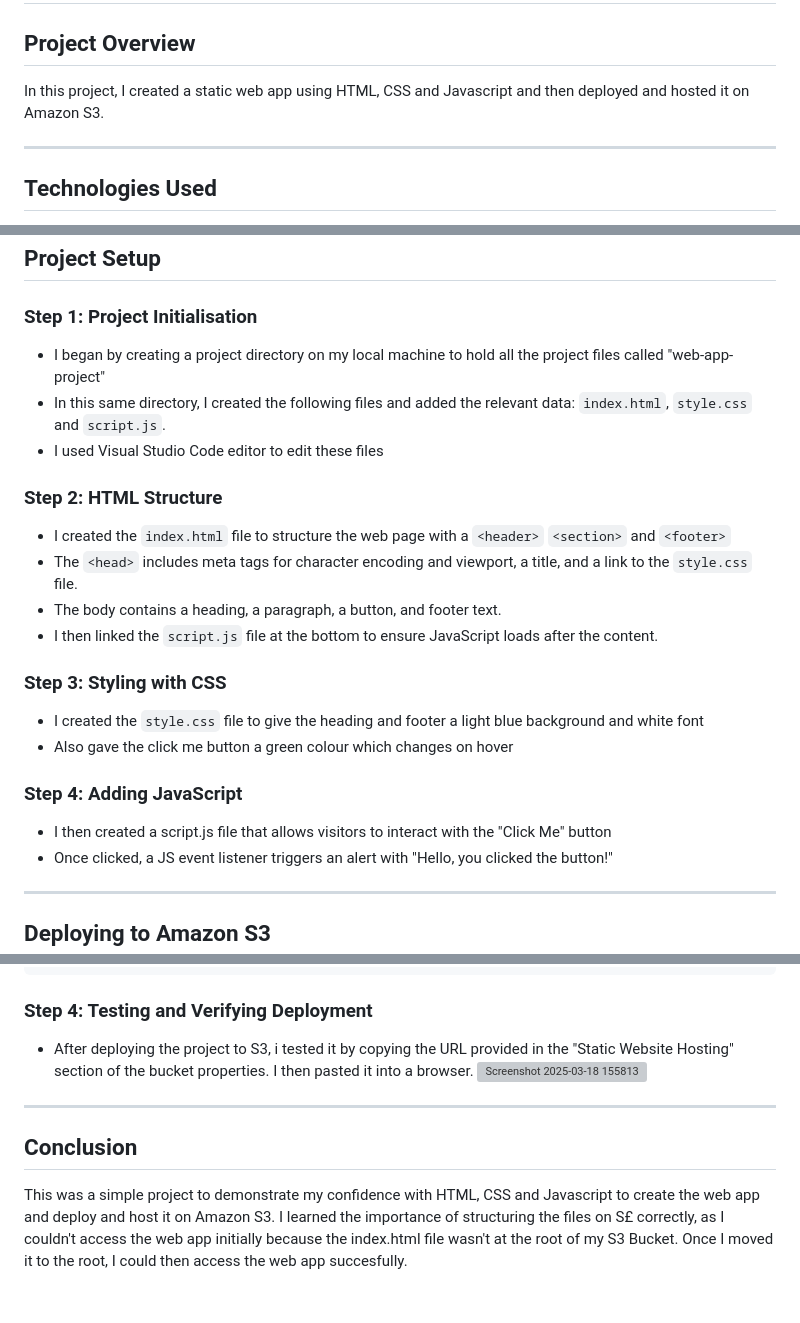
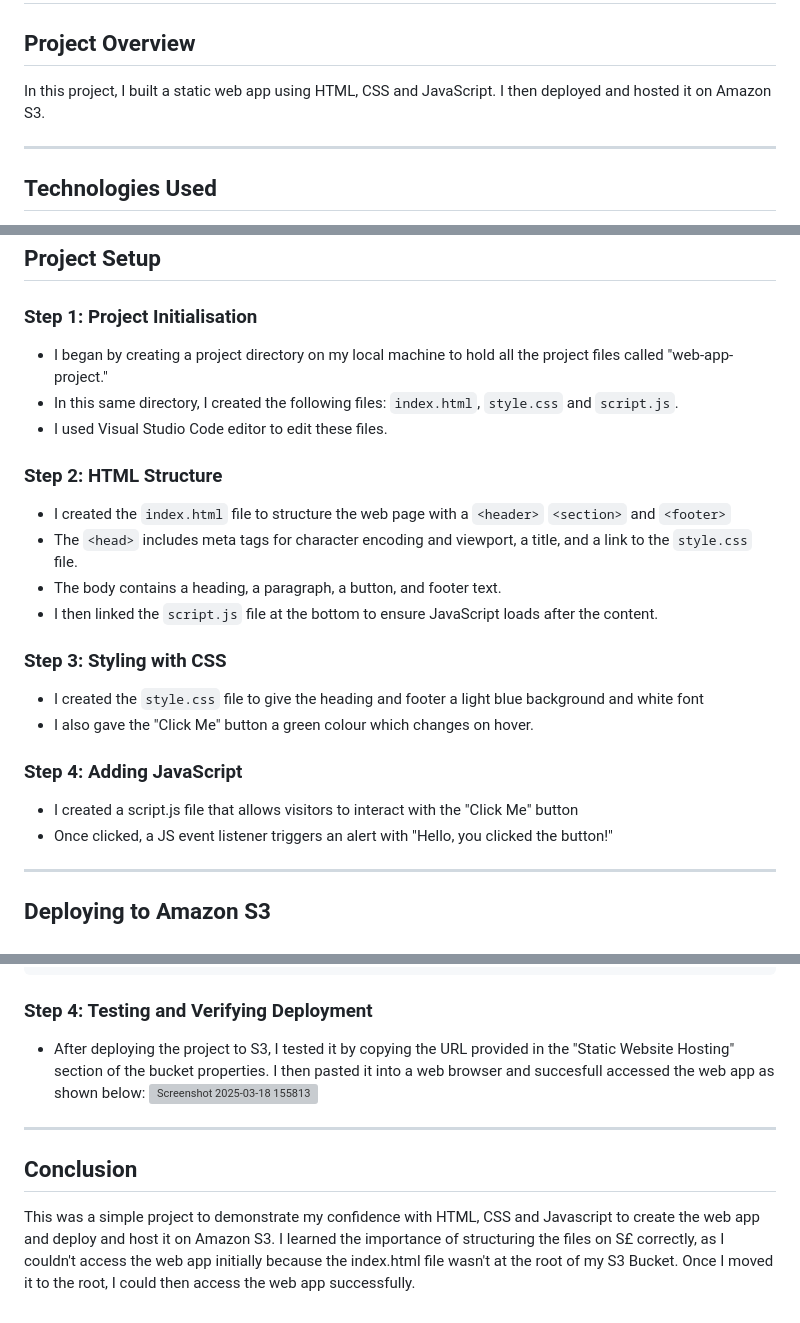
Before and after one commit to MrDamiAde/aws-static-web-project, a Markdown page: README.md, 3 parts joined by grey strips. Drawn GitHub-style; grey boxes are pictures that could not be loaded.

Commit message:
Update README.md
final draft

````diff
--- a/README.md
+++ b/README.md
@@ -2,7 +2,7 @@
 
 ## Project Overview
 
-In this project, I created a static web app using HTML, CSS and Javascript and then deployed and hosted it on Amazon S3.
+In this project, I built a static web app using HTML, CSS and JavaScript. I then deployed and hosted it on Amazon S3.
 
 ---
 
@@ -29,9 +29,9 @@ In this project, I created a static web app using HTML, CSS and Javascript and t
 
 ### Step 1: Project Initialisation
 
-- I began by creating a project directory on my local machine to hold all the project files called "web-app-project"
-- In this same directory, I created the following files and added the relevant data: ```index.html```, ```style.css``` and ```script.js```.
-- I used Visual Studio Code editor to edit these files
+- I began by creating a project directory on my local machine to hold all the project files called "web-app-project."
+- In this same directory, I created the following files: ```index.html```, ```style.css``` and ```script.js```.
+- I used Visual Studio Code editor to edit these files.
 
 ### Step 2: HTML Structure
 
@@ -43,12 +43,12 @@ In this project, I created a static web app using HTML, CSS and Javascript and t
 ### Step 3: Styling with CSS
 
 - I created the ```style.css``` file to give the heading and footer a light blue background and white font
-- Also gave the click me button a green colour which changes on hover
+- I also gave the "Click Me" button a green colour which changes on hover.
 
 
 ### Step 4: Adding JavaScript
 
-- I then created a script.js file that allows visitors to interact with the "Click Me" button
+- I created a script.js file that allows visitors to interact with the "Click Me" button
 - Once clicked, a JS event listener triggers an alert with "Hello, you clicked the button!"
 
 ---
@@ -89,11 +89,11 @@ In this project, I created a static web app using HTML, CSS and Javascript and t
 
 ### Step 4: Testing and Verifying Deployment
 
-- After deploying the project to S3, i tested it by copying the URL provided in the "Static Website Hosting" section of the bucket properties. I then pasted it into a browser.
+- After deploying the project to S3, I tested it by copying the URL provided in the "Static Website Hosting" section of the bucket properties. I then pasted it into a web browser and succesfull accessed the web app as shown below:
 ![Screenshot 2025-03-18 155813](https://github.com/user-attachments/assets/50313cb0-aa74-47e4-a5ef-d9d1fe7ef4ef)
 
 ---
 
 ## Conclusion
 
-This was a simple project to demonstrate my confidence with HTML, CSS and Javascript to create the web app and deploy and host it on Amazon S3. I learned the importance of structuring the files on S£ correctly, as I couldn't access the web app initially because the index.html file wasn't at the root of my S3 Bucket. Once I moved it to the root, I could then access the web app succesfully.
+This was a simple project to demonstrate my confidence with HTML, CSS and Javascript to create the web app and deploy and host it on Amazon S3. I learned the importance of structuring the files on S£ correctly, as I couldn't access the web app initially because the index.html file wasn't at the root of my S3 Bucket. Once I moved it to the root, I could then access the web app successfully.
````
